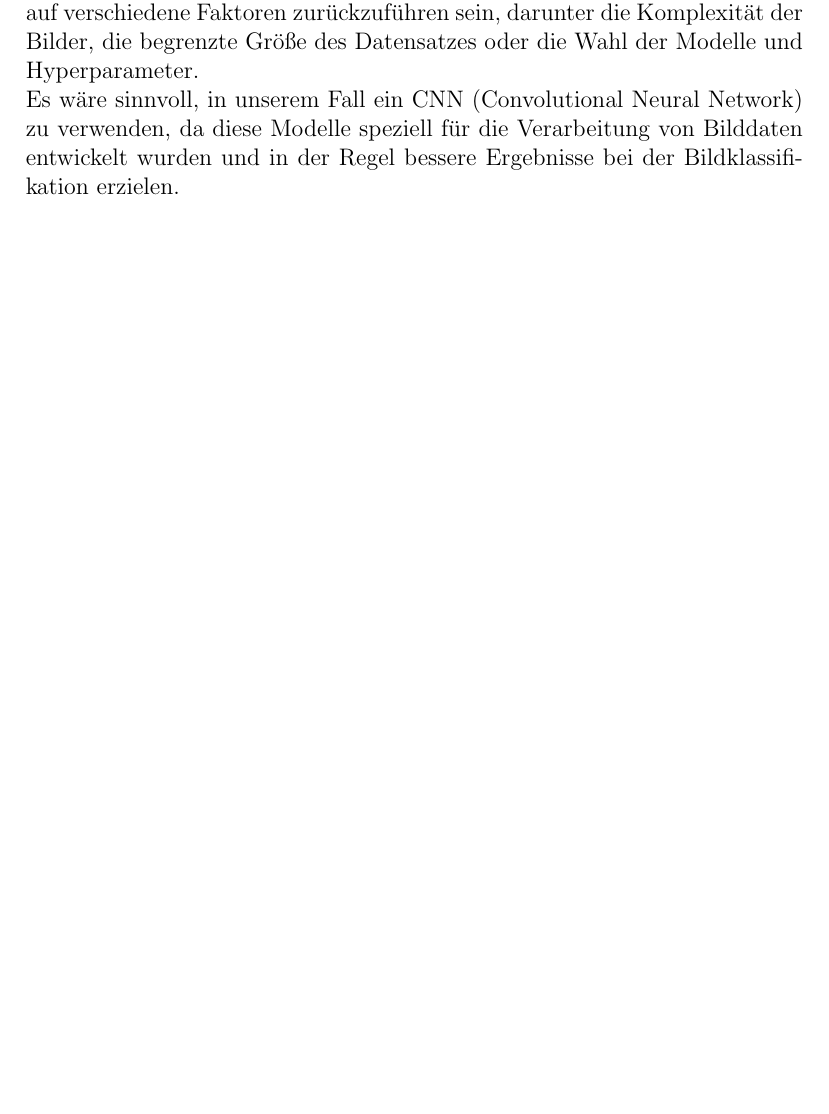
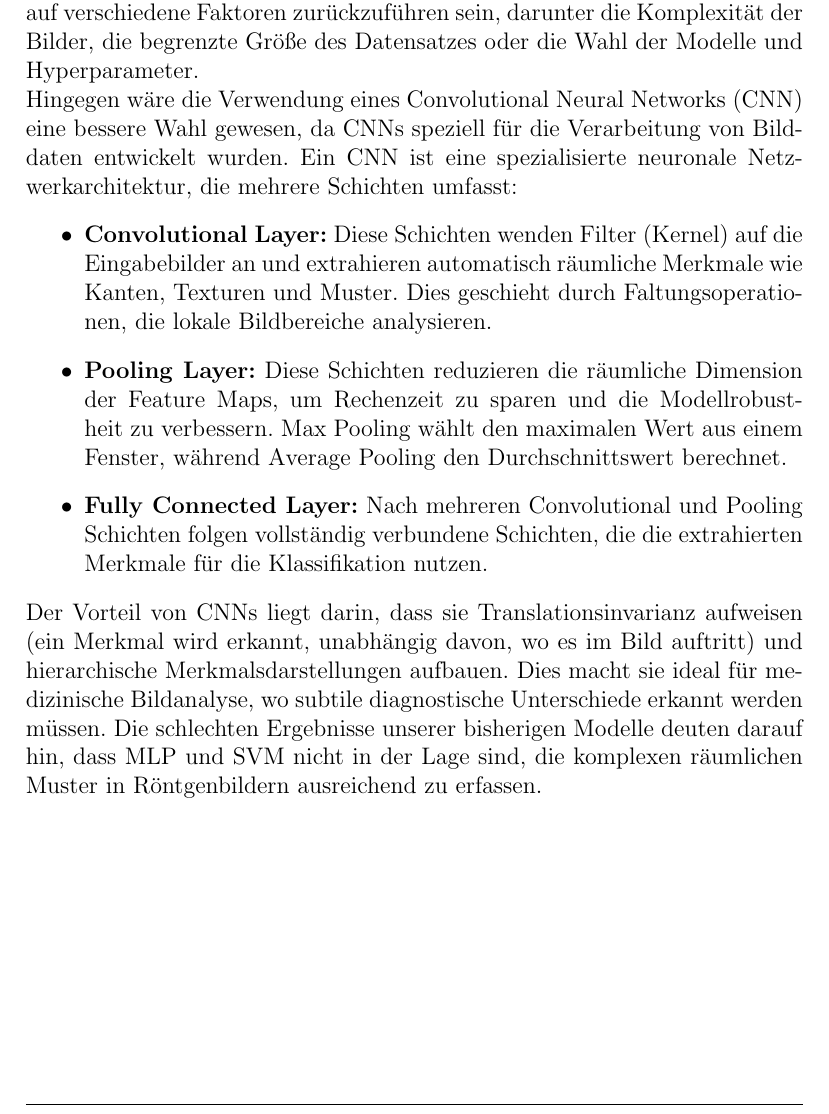
Before and after one commit to timhorse13/Chest-X-Ray-Disease-Identifying, a LaTeX document (3. Documentation/main.tex): part of page 12 of 20, cut so that both start at the same text, the shorter picture padded with empty space. Compiled offline with pdfLaTeX.

Commit message:
1. probleme + herausforderungen

```diff
--- a/3. Documentation/main.tex
+++ b/3. Documentation/main.tex
@@ -370,7 +370,14 @@ y_test = np.array(y_test)
 \newpage
 \subsection{Probleme und Herausforderungen}
 Die Ergebnisse sowohl bei MLP Classifier als auch bei SVM waren in unserem Fall unzureichend, mit einem F1 Score von nur etwa 0,7. Dies könnte auf verschiedene Faktoren zurückzuführen sein, darunter die Komplexität der Bilder, die begrenzte Größe des Datensatzes oder die Wahl der Modelle und Hyperparameter. \\
-Es wäre sinnvoll, in unserem Fall ein CNN (Convolutional Neural Network) zu verwenden, da diese Modelle speziell für die Verarbeitung von Bilddaten entwickelt wurden und in der Regel bessere Ergebnisse bei der Bildklassifikation erzielen.
+Hingegen wäre die Verwendung eines Convolutional Neural Networks (CNN) eine bessere Wahl gewesen, da CNNs speziell für die Verarbeitung von Bilddaten entwickelt wurden.
+Ein CNN ist eine spezialisierte neuronale Netzwerkarchitektur, die mehrere Schichten umfasst:
+\begin{itemize}
+    \item \textbf{Convolutional Layer:} Diese Schichten wenden Filter (Kernel) auf die Eingabebilder an und extrahieren automatisch räumliche Merkmale wie Kanten, Texturen und Muster. Dies geschieht durch Faltungsoperationen, die lokale Bildbereiche analysieren.
+    \item \textbf{Pooling Layer:} Diese Schichten reduzieren die räumliche Dimension der Feature Maps, um Rechenzeit zu sparen und die Modellrobustheit zu verbessern. Max Pooling wählt den maximalen Wert aus einem Fenster, während Average Pooling den Durchschnittswert berechnet.
+    \item \textbf{Fully Connected Layer:} Nach mehreren Convolutional und Pooling Schichten folgen vollständig verbundene Schichten, die die extrahierten Merkmale für die Klassifikation nutzen.
+\end{itemize}
+Der Vorteil von CNNs liegt darin, dass sie Translationsinvarianz aufweisen (ein Merkmal wird erkannt, unabhängig davon, wo es im Bild auftritt) und hierarchische Merkmalsdarstellungen aufbauen. Dies macht sie ideal für medizinische Bildanalyse, wo subtile diagnostische Unterschiede erkannt werden müssen. Die schlechten Ergebnisse unserer bisherigen Modelle deuten darauf hin, dass MLP und SVM nicht in der Lage sind, die komplexen räumlichen Muster in Röntgenbildern ausreichend zu erfassen.
 \newpage
 
 \section{Evaluation des Modells}
```
Also changed, not shown: 3. Documentation/main.pdf, 4 other files.
